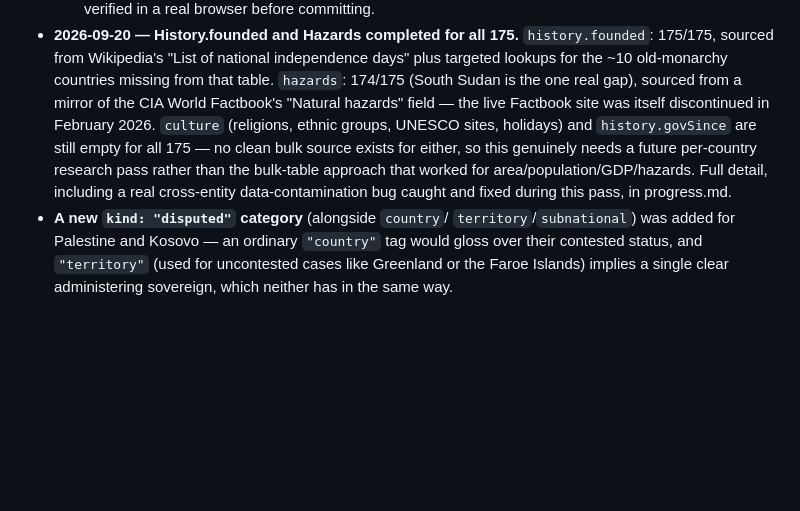
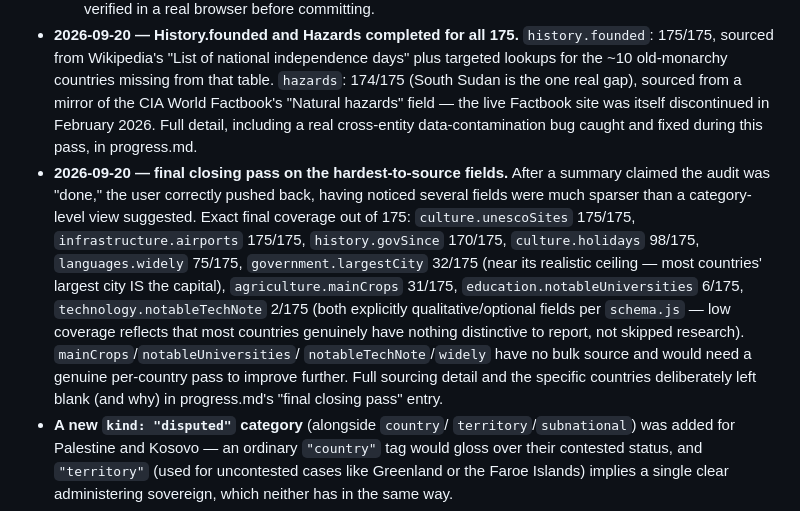
Before and after one commit to followorbounce/country-atlas, a Markdown page: CLAUDE.md, the part around the change. Rendered like a GitHub page; blank space fills up the shorter version.

```diff
--- a/CLAUDE.md
+++ b/CLAUDE.md
@@ -115,13 +115,26 @@ memory for the general rule this produced.
   old-monarchy countries missing from that table. `hazards`: 174/175
   (South Sudan is the one real gap), sourced from a mirror of the CIA
   World Factbook's "Natural hazards" field — the live Factbook site
-  was itself discontinued in February 2026. `culture` (religions,
-  ethnic groups, UNESCO sites, holidays) and `history.govSince` are
-  still empty for all 175 — no clean bulk source exists for either, so
-  this genuinely needs a future per-country research pass rather than
-  the bulk-table approach that worked for area/population/GDP/hazards.
-  Full detail, including a real cross-entity data-contamination bug
-  caught and fixed during this pass, in progress.md.
+  was itself discontinued in February 2026. Full detail, including a
+  real cross-entity data-contamination bug caught and fixed during this
+  pass, in progress.md.
+- **2026-09-20 — final closing pass on the hardest-to-source fields.**
+  After a summary claimed the audit was "done," the user correctly
+  pushed back, having noticed several fields were much sparser than a
+  category-level view suggested. Exact final coverage out of 175:
+  `culture.unescoSites` 175/175, `infrastructure.airports` 175/175,
+  `history.govSince` 170/175, `culture.holidays` 98/175,
+  `languages.widely` 75/175, `government.largestCity` 32/175 (near its
+  realistic ceiling — most countries' largest city IS the capital),
+  `agriculture.mainCrops` 31/175, `education.notableUniversities`
+  6/175, `technology.notableTechNote` 2/175 (both explicitly
+  qualitative/optional fields per `schema.js` — low coverage reflects
+  that most countries genuinely have nothing distinctive to report,
+  not skipped research). `mainCrops`/`notableUniversities`/
+  `notableTechNote`/`widely` have no bulk source and would need a
+  genuine per-country pass to improve further. Full sourcing detail
+  and the specific countries deliberately left blank (and why) in
+  progress.md's "final closing pass" entry.
 - **A new `kind: "disputed"` category** (alongside `country`/
   `territory`/`subnational`) was added for Palestine and Kosovo — an
   ordinary `"country"` tag would gloss over their contested status,
```
Also changed, not shown: progress.md (+70 -0 lines).
